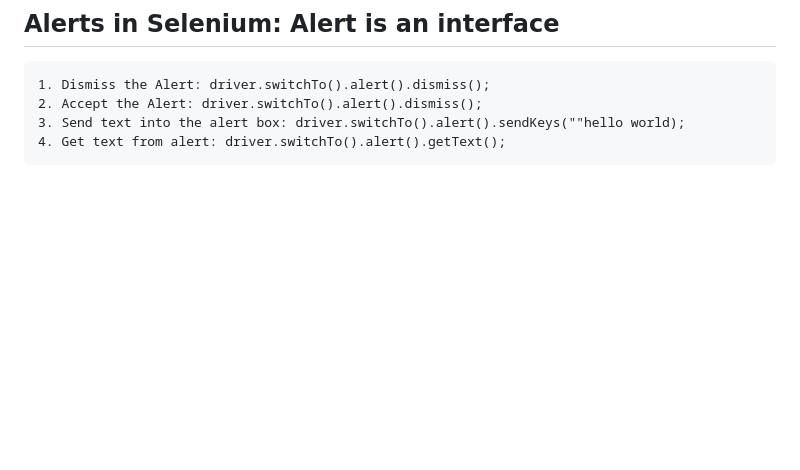
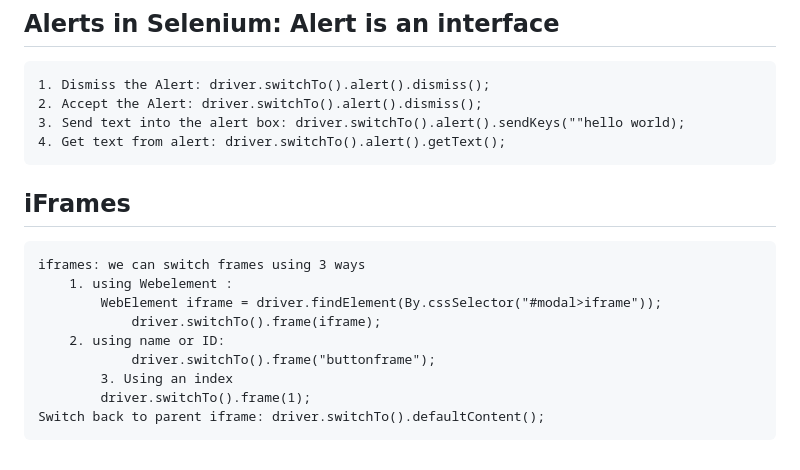
Before and after one commit to sanjeet7271/BasicSelenium, a Markdown page: README.md, the part around the change. GitHub-like rendering; blank space fills up the shorter version.

```diff
--- a/README.md
+++ b/README.md
@@ -235,3 +235,14 @@ JSON Wire Protocol over http
  	2. Accept the Alert: driver.switchTo().alert().dismiss();
   	3. Send text into the alert box: driver.switchTo().alert().sendKeys(""hello world);
    	4. Get text from alert: driver.switchTo().alert().getText();
+
+## iFrames
+	iframes: we can switch frames using 3 ways
+ 		1. using Webelement :
+   			WebElement iframe = driver.findElement(By.cssSelector("#modal>iframe"));
+      			driver.switchTo().frame(iframe);
+	 	2. using name or ID:
+   				driver.switchTo().frame("buttonframe");
+       		3. Using an index
+	 		driver.switchTo().frame(1);
+    Switch back to parent iframe: driver.switchTo().defaultContent();
```
